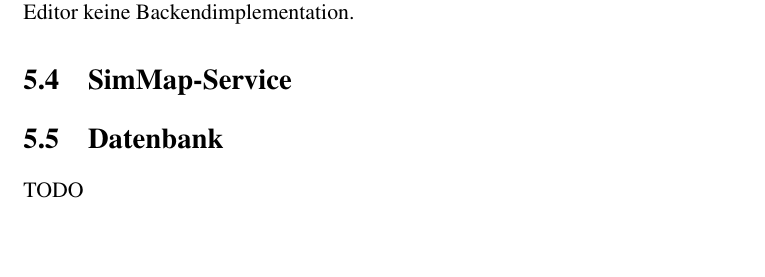
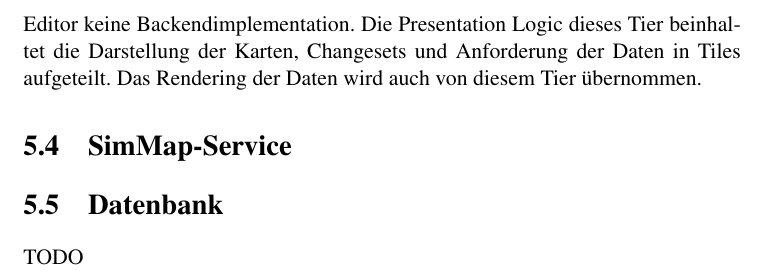
Before and after one commit to HSR-Bachelor-Dominik-Fabian/traffic-model-case-study-editor-documentation, a LaTeX thesis (Thesis/Thesis.tex, which reads Thesis/chapter/05Architektur.tex): part of page 12 of 19, cut at the place of the change, the shorter picture padded with empty space. Compiled offline with pdfLaTeX.

Commit message:
changes in architecture

```diff
--- a/Thesis/chapter/05Architektur.tex
+++ b/Thesis/chapter/05Architektur.tex
@@ -38,7 +38,7 @@ Durch die Anforderungen bezüglich Performance und Antwortgeschwindigkeiten muss
 \caption{SimMap-Editor Tier}
 \label{tier_architecture}
 \end{figure}
-Der SimMap-Editor bilded den Client-Tier der Applikation ab. Die Aufgabe des Editor ist es die Funktionalitäten für den Benutzer darzustellen und die Daten für die Kartendarstellung von den Services anzufragen. Der Editor wird als Frontend Applikation aufgebaut. Durch die Aufteilung der Softwarelösung in 3 Tier wurde der Backend-Code des Editor in den Backend-Tier ausgelagert. Daher besitzt der Editor keine Backendimplementation.
+Der SimMap-Editor bilded den Client-Tier der Applikation ab. Die Aufgabe des Editor ist es die Funktionalitäten für den Benutzer darzustellen und die Daten für die Kartendarstellung von den Services anzufragen. Der Editor wird als Frontend Applikation aufgebaut. Durch die Aufteilung der Softwarelösung in 3 Tier wurde der Backend-Code des Editor in den Backend-Tier ausgelagert. Daher besitzt der Editor keine Backendimplementation. Die Presentation Logic dieses Tier beinhaltet die Darstellung der Karten, Changesets und Anforderung der Daten in Tiles aufgeteilt. Das Rendering der Daten wird auch von diesem Tier übernommen.
 \section{SimMap-Service}
 
 \section{Datenbank}
```
